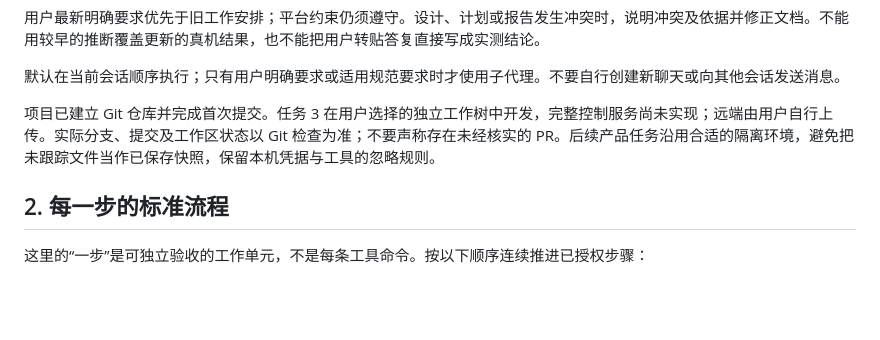
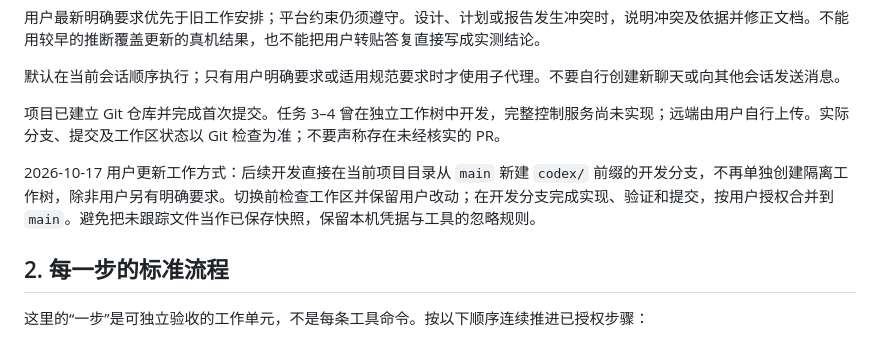
Before and after one commit to dnjz666/sport_world, a Markdown page: AGENT.md, the part around the change. Drawn GitHub-style; blank space fills up the shorter version.

Commit message:
docs: 改为当前目录开发分支工作流

```diff
--- a/AGENT.md
+++ b/AGENT.md
@@ -18,7 +18,9 @@
 
 默认在当前会话顺序执行；只有用户明确要求或适用规范要求时才使用子代理。不要自行创建新聊天或向其他会话发送消息。
 
-项目已建立 Git 仓库并完成首次提交。任务 3 在用户选择的独立工作树中开发，完整控制服务尚未实现；远端由用户自行上传。实际分支、提交及工作区状态以 Git 检查为准；不要声称存在未经核实的 PR。后续产品任务沿用合适的隔离环境，避免把未跟踪文件当作已保存快照，保留本机凭据与工具的忽略规则。
+项目已建立 Git 仓库并完成首次提交。任务 3–4 曾在独立工作树中开发，完整控制服务尚未实现；远端由用户自行上传。实际分支、提交及工作区状态以 Git 检查为准；不要声称存在未经核实的 PR。
+
+2026-10-17 用户更新工作方式：后续开发直接在当前项目目录从 `main` 新建 `codex/` 前缀的开发分支，不再单独创建隔离工作树，除非用户另有明确要求。切换前检查工作区并保留用户改动；在开发分支完成实现、验证和提交，按用户授权合并到 `main`。避免把未跟踪文件当作已保存快照，保留本机凭据与工具的忽略规则。
 
 ## 2. 每一步的标准流程
 
```
Also changed, not shown: README.md (+2 -0 lines), 1 other file.
